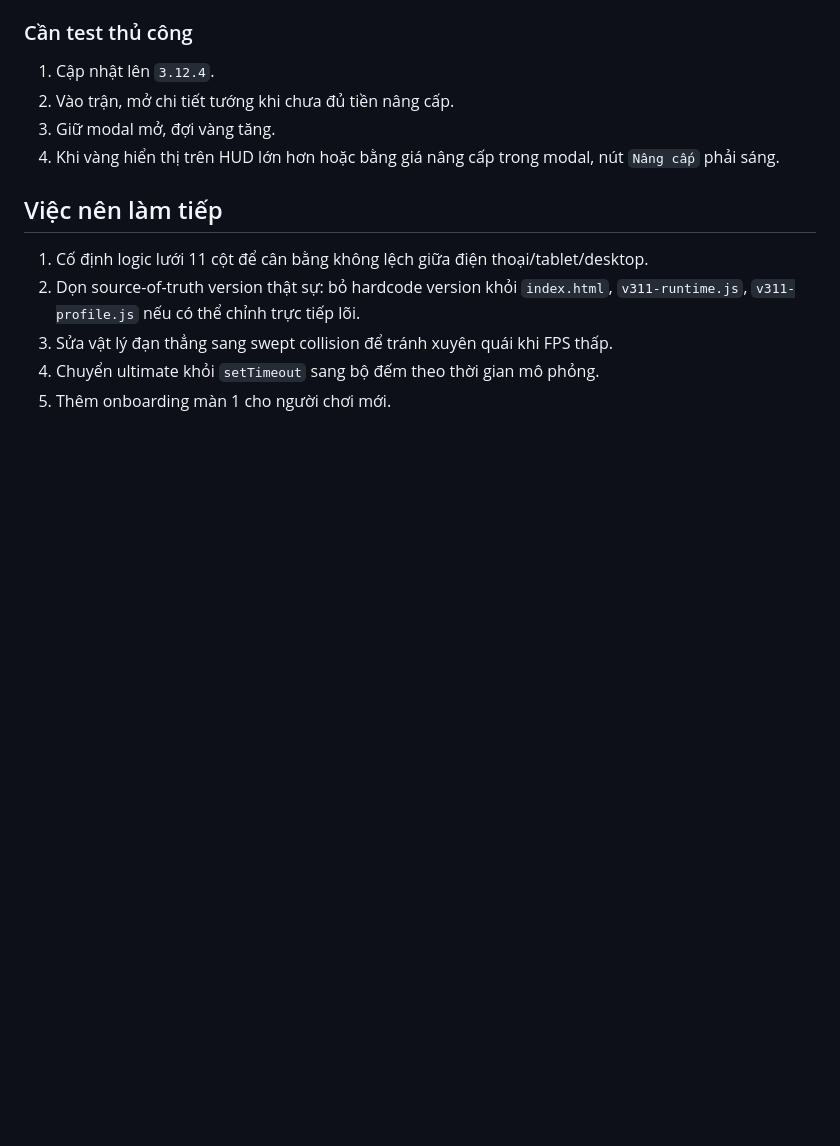
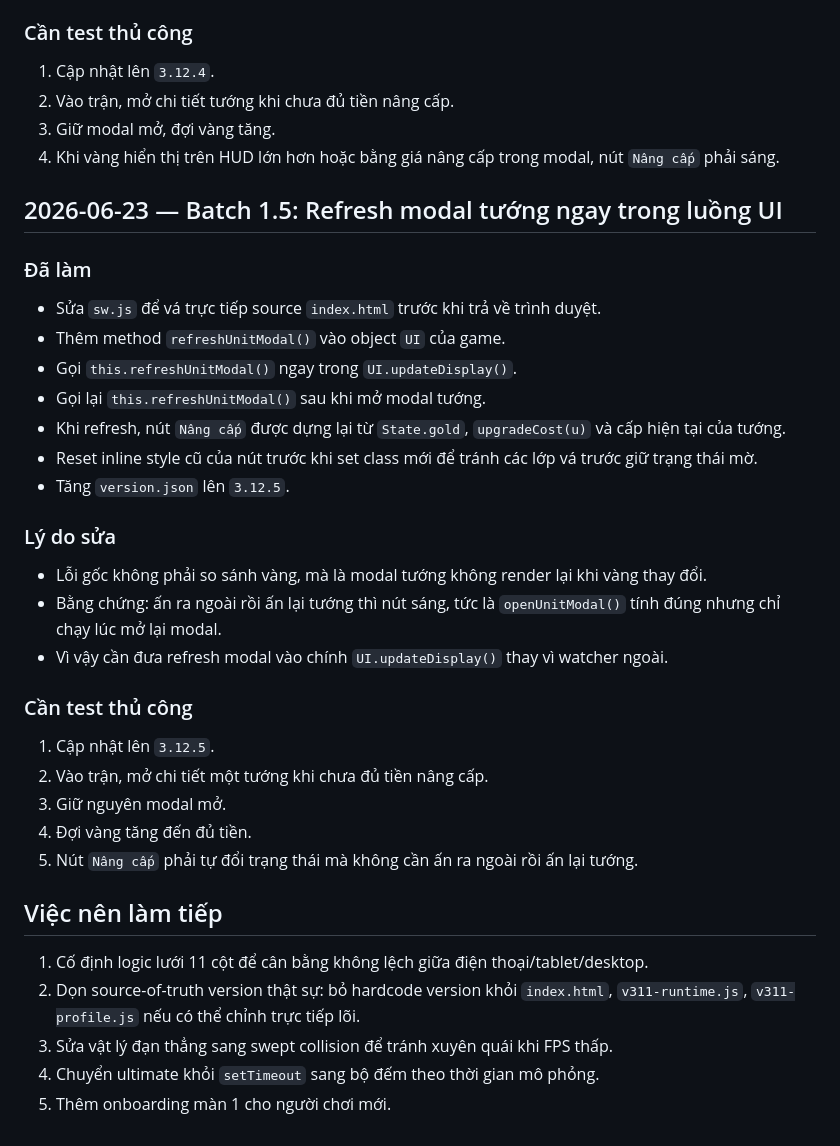
Before and after one commit to meochienbinh38/meo-phap-su-game, a Markdown page: docs/DEV_NOTES.md, the part around the change. Rendered like a GitHub page; blank space fills up the shorter version.

Commit message:
Document core modal refresh fix

```diff
--- a/docs/DEV_NOTES.md
+++ b/docs/DEV_NOTES.md
@@ -131,6 +131,32 @@ File này dùng để ghi lại từng batch sửa game, tránh sửa rải rác
 3. Giữ modal mở, đợi vàng tăng.
 4. Khi vàng hiển thị trên HUD lớn hơn hoặc bằng giá nâng cấp trong modal, nút `Nâng cấp` phải sáng.
 
+## 2026-06-23 — Batch 1.5: Refresh modal tướng ngay trong luồng UI
+
+### Đã làm
+
+- Sửa `sw.js` để vá trực tiếp source `index.html` trước khi trả về trình duyệt.
+- Thêm method `refreshUnitModal()` vào object `UI` của game.
+- Gọi `this.refreshUnitModal()` ngay trong `UI.updateDisplay()`.
+- Gọi lại `this.refreshUnitModal()` sau khi mở modal tướng.
+- Khi refresh, nút `Nâng cấp` được dựng lại từ `State.gold`, `upgradeCost(u)` và cấp hiện tại của tướng.
+- Reset inline style cũ của nút trước khi set class mới để tránh các lớp vá trước giữ trạng thái mờ.
+- Tăng `version.json` lên `3.12.5`.
+
+### Lý do sửa
+
+- Lỗi gốc không phải so sánh vàng, mà là modal tướng không render lại khi vàng thay đổi.
+- Bằng chứng: ấn ra ngoài rồi ấn lại tướng thì nút sáng, tức là `openUnitModal()` tính đúng nhưng chỉ chạy lúc mở lại modal.
+- Vì vậy cần đưa refresh modal vào chính `UI.updateDisplay()` thay vì watcher ngoài.
+
+### Cần test thủ công
+
+1. Cập nhật lên `3.12.5`.
+2. Vào trận, mở chi tiết một tướng khi chưa đủ tiền nâng cấp.
+3. Giữ nguyên modal mở.
+4. Đợi vàng tăng đến đủ tiền.
+5. Nút `Nâng cấp` phải tự đổi trạng thái mà không cần ấn ra ngoài rồi ấn lại tướng.
+
 ## Việc nên làm tiếp
 
 1. Cố định logic lưới 11 cột để cân bằng không lệch giữa điện thoại/tablet/desktop.
```
